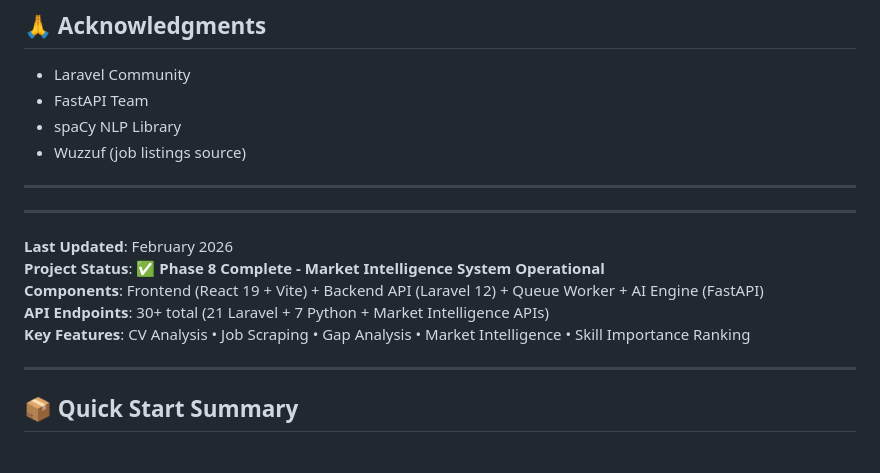
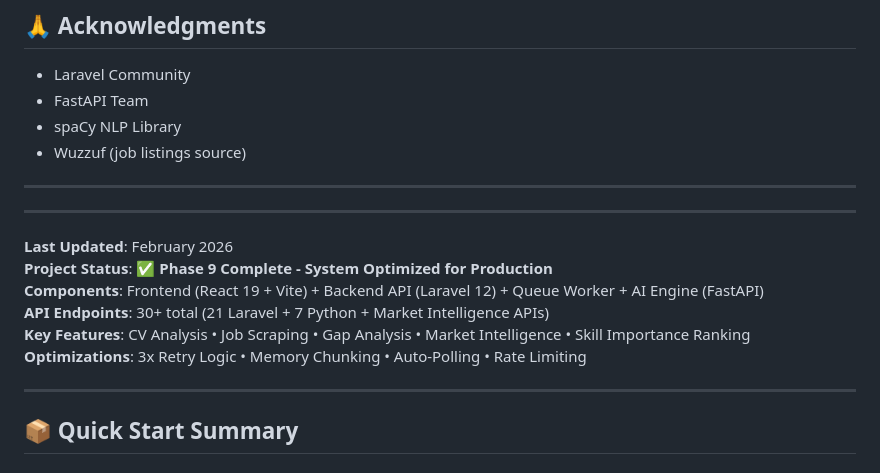
Before and after one commit to YousefAlTohamy/Graduation-project, a Markdown page: README.md, the part around one of its changes. GitHub-like rendering.

```diff
--- a/README.md
+++ b/README.md
@@ -787,10 +819,11 @@ MIT License - See LICENSE file for details
 ---
 
 **Last Updated**: February 2026
-**Project Status**: ✅ **Phase 8 Complete - Market Intelligence System Operational**
+**Project Status**: ✅ **Phase 9 Complete - System Optimized for Production**
 **Components**: Frontend (React 19 + Vite) + Backend API (Laravel 12) + Queue Worker + AI Engine (FastAPI)
 **API Endpoints**: 30+ total (21 Laravel + 7 Python + Market Intelligence APIs)
 **Key Features**: CV Analysis • Job Scraping • Gap Analysis • Market Intelligence • Skill Importance Ranking
+**Optimizations**: 3x Retry Logic • Memory Chunking • Auto-Polling • Rate Limiting
 
 ---
 
```
Also changed, not shown: other parts of README.md (+35 -3 lines).
